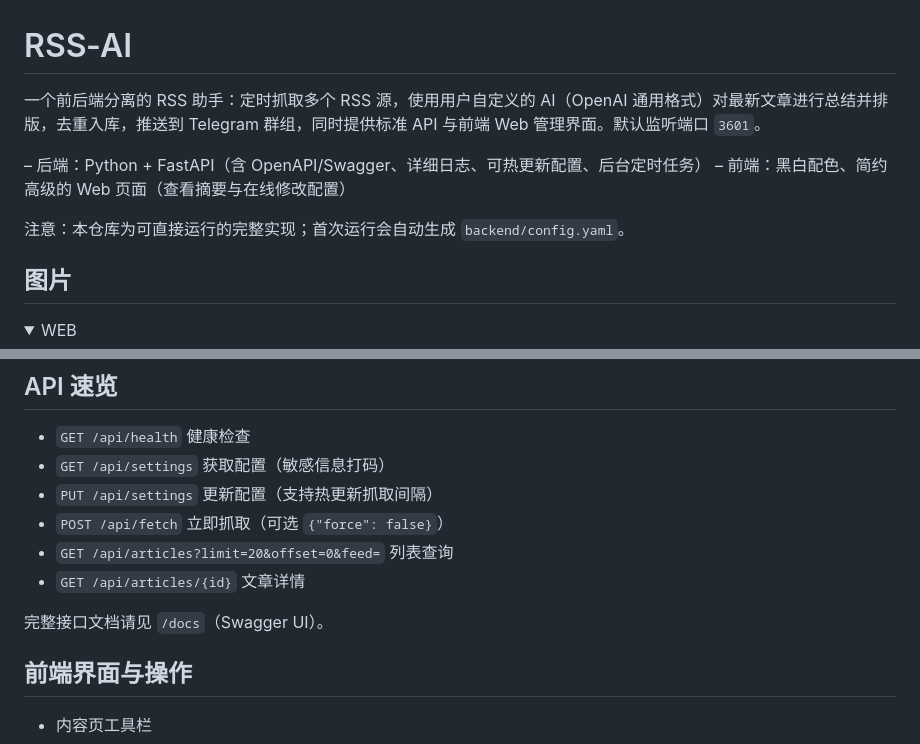
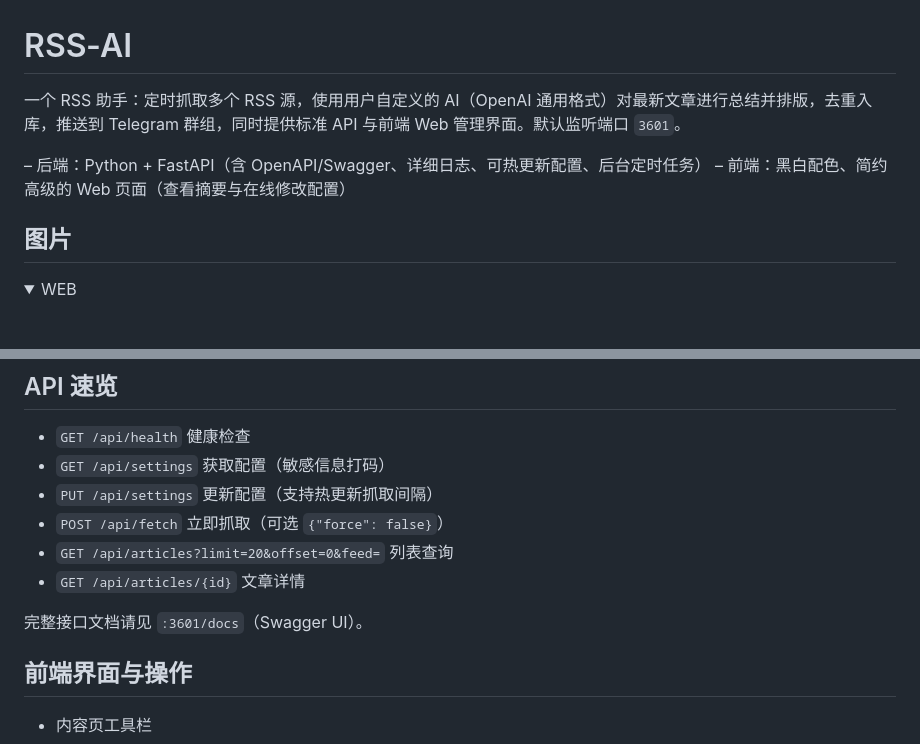
Before and after one commit to zhuchenyu2008/RSS-AI, a Markdown page: README.md, 2 parts joined by grey strips. GitHub-like rendering; folded sections open; blank space fills up the shorter version.

```diff
--- a/README.md
+++ b/README.md
@@ -1,11 +1,9 @@
 # RSS‑AI
 
-一个前后端分离的 RSS 助手：定时抓取多个 RSS 源，使用用户自定义的 AI（OpenAI 通用格式）对最新文章进行总结并排版，去重入库，推送到 Telegram 群组，同时提供标准 API 与前端 Web 管理界面。默认监听端口 `3601`。
+一个 RSS 助手：定时抓取多个 RSS 源，使用用户自定义的 AI（OpenAI 通用格式）对最新文章进行总结并排版，去重入库，推送到 Telegram 群组，同时提供标准 API 与前端 Web 管理界面。默认监听端口 `3601`。
 
 – 后端：Python + FastAPI（含 OpenAPI/Swagger、详细日志、可热更新配置、后台定时任务）
 – 前端：黑白配色、简约高级的 Web 页面（查看摘要与在线修改配置）
-
-注意：本仓库为可直接运行的完整实现；首次运行会自动生成 `backend/config.yaml`。
 
 ## 图片
 
@@ -246,7 +244,7 @@ logging:
 - `GET /api/articles?limit=20&offset=0&feed=` 列表查询
 - `GET /api/articles/{id}` 文章详情
 
-完整接口文档请见 `/docs`（Swagger UI）。
+完整接口文档请见 `:3601/docs`（Swagger UI）。
 
 ## 前端界面与操作
 
```
